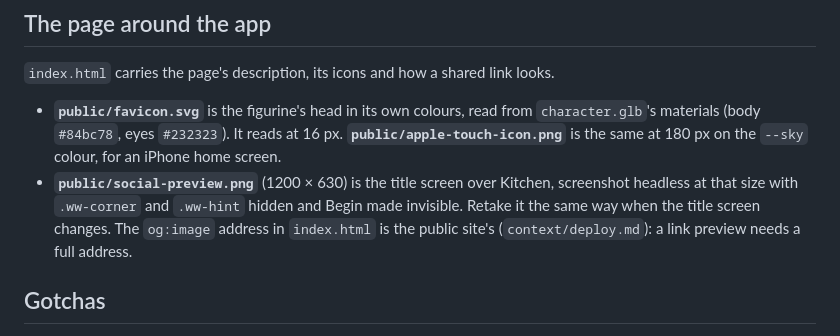
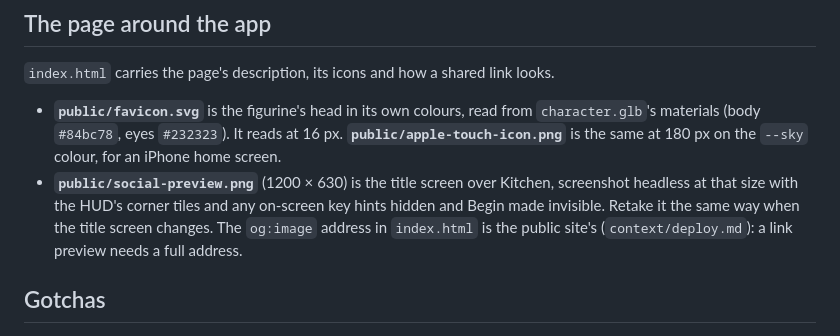
Before and after one commit to smleegraphics/wee-wonderer, a Markdown page: context/ui.md, the part around the change. Drawn GitHub-style.

Commit message:
Describe how the link preview was taken without naming the hint element
#32 removes .ww-hint, so the instructions say what to hide rather than its class.

Co-Authored-By: Claude Opus 5.5 <noreply@anthropic.com>

```diff
--- a/context/ui.md
+++ b/context/ui.md
@@ -129,8 +129,8 @@ was set after the fill, about 0.2 s later.
   **`public/apple-touch-icon.png`** is the same at 180 px on the `--sky` colour, for an
   iPhone home screen.
 - **`public/social-preview.png`** (1200 × 630) is the title screen over Kitchen,
-  screenshot headless at that size with `.ww-corner` and `.ww-hint` hidden and Begin
-  made invisible. Retake it the same way when the title screen changes. The `og:image`
+  screenshot headless at that size with the HUD's corner tiles and any on-screen key
+  hints hidden and Begin made invisible. Retake it the same way when the title screen changes. The `og:image`
   address in `index.html` is the public site's (`context/deploy.md`): a link preview
   needs a full address.
 
```
